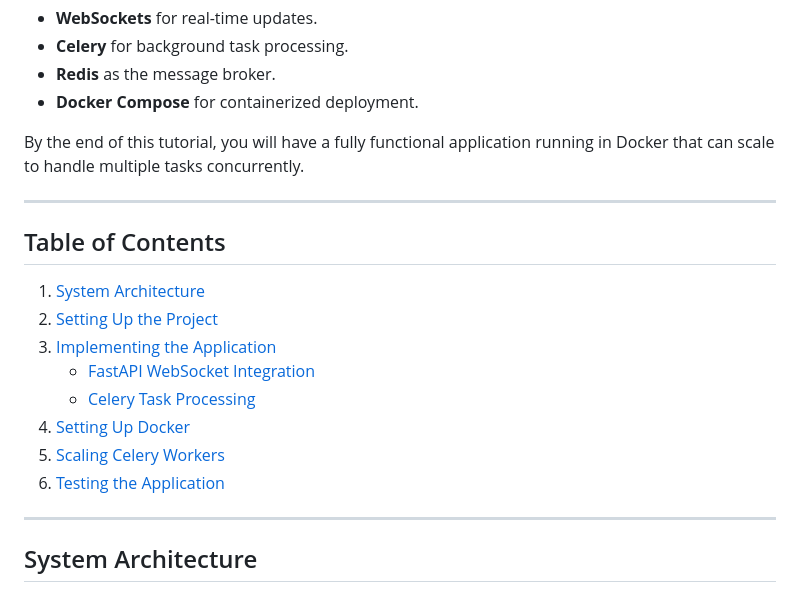
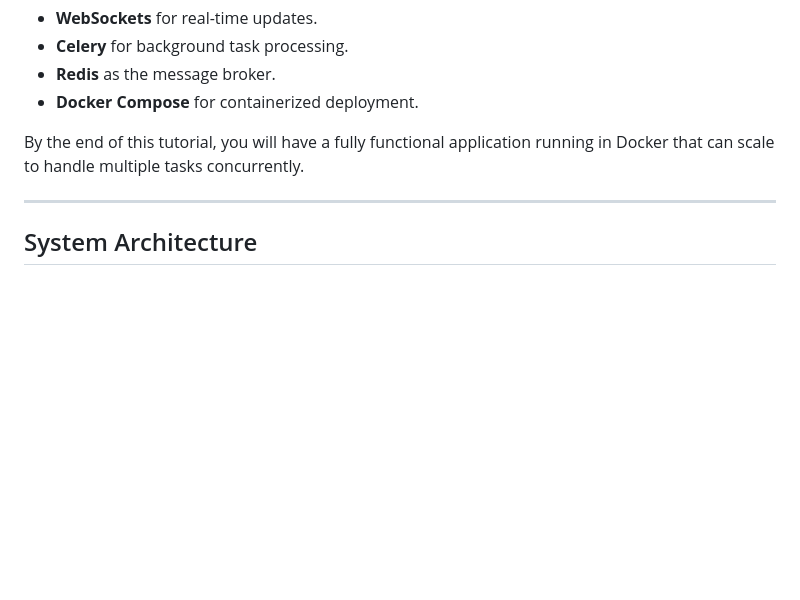
Before and after one commit to Jilan5/Background-Task-Management-with-the-help-of-websocket, a Markdown page: README.md, the part around the change. Rendered like a GitHub page; blank space fills up the shorter version.

```diff
--- a/README.md
+++ b/README.md
@@ -19,19 +19,6 @@ Modern applications often require background task processing for handling long-r
 - **Docker Compose** for containerized deployment.
 
 By the end of this tutorial, you will have a fully functional application running in Docker that can scale to handle multiple tasks concurrently.
-
----
-
-## Table of Contents
-
-1. [System Architecture](#system-architecture)
-2. [Setting Up the Project](#setting-up-the-project)
-3. [Implementing the Application](#implementing-the-application)
-    - [FastAPI WebSocket Integration](#fastapi-websocket-integration)
-    - [Celery Task Processing](#celery-task-processing)
-4. [Setting Up Docker](#setting-up-docker)
-5. [Scaling Celery Workers](#scaling-celery-workers)
-6. [Testing the Application](#testing-the-application)
 
 ---
 
```
